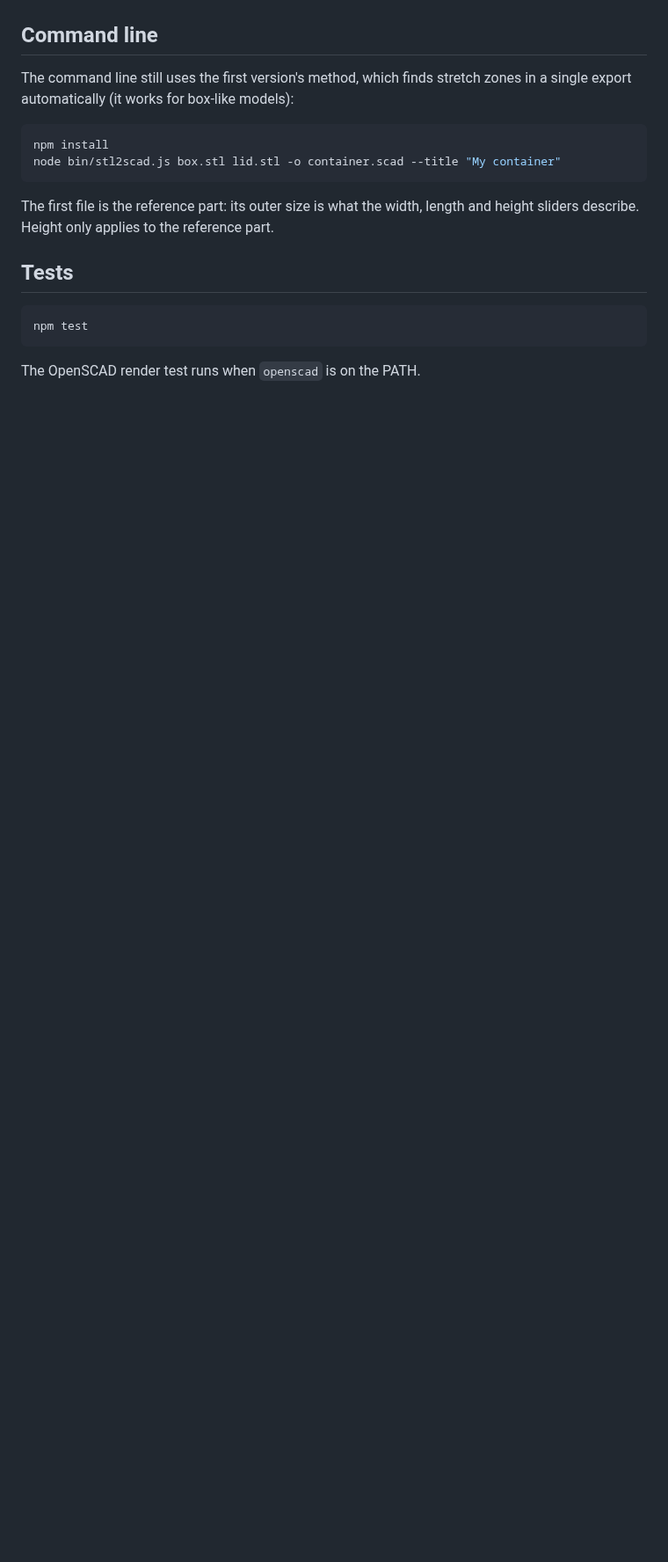
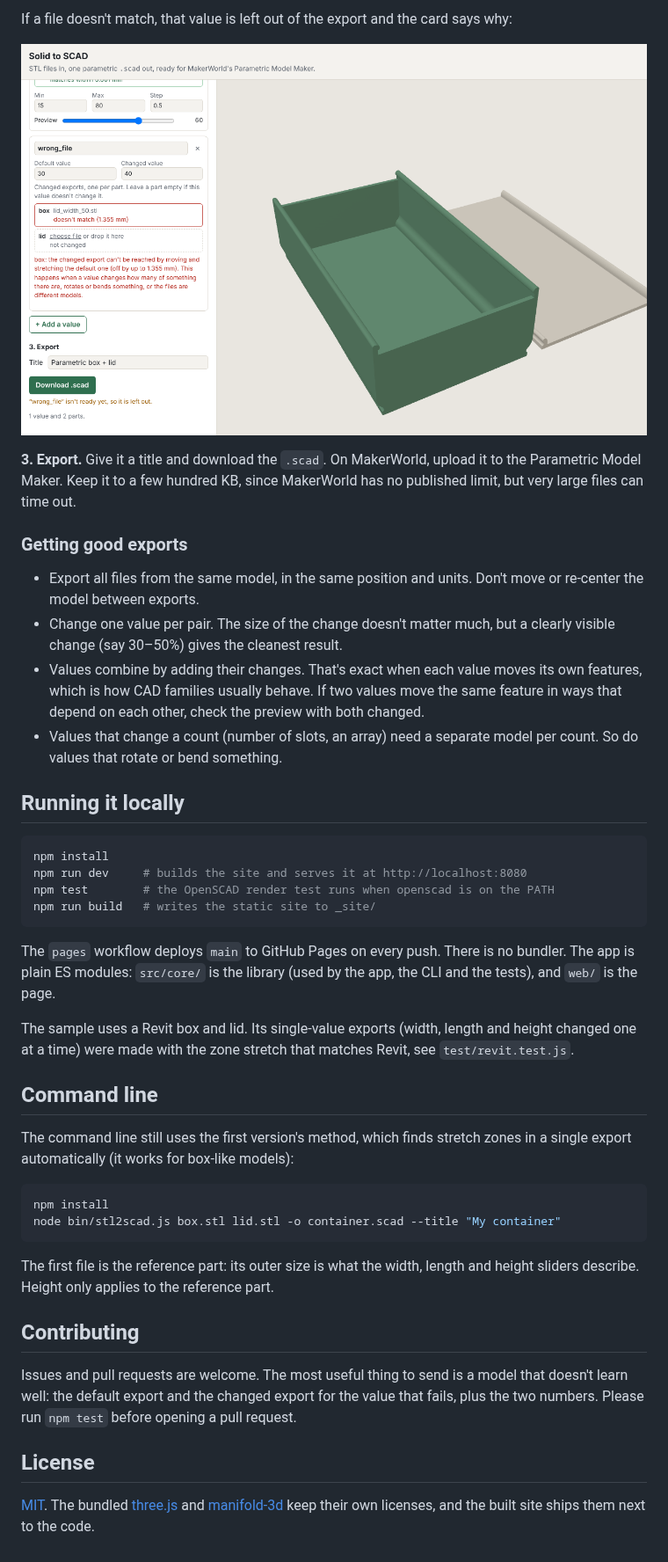
Before and after one commit to Buddieh/Solid-to-SCAD, a Markdown page: README.md, the part around one of its changes. Shown at 88% size. Rendered like a GitHub page; pictures changed too: docs/images/3-no-match.png (added); blank space fills up the shorter version.

````diff
--- a/README.md
+++ b/README.md
@@ -55,3 +61,39 @@ on every push to `main`.
+If a file doesn't match, that value is left out of the export and the card says why:
+
+![A file that doesn't match](docs/images/3-no-match.png)
+
+**3. Export.** Give it a title and download the `.scad`. On MakerWorld, upload it to
+the Parametric Model Maker. Keep it to a few hundred KB, since MakerWorld has no
+published limit, but very large files can time out.
+
+### Getting good exports
+
+- Export all files from the same model, in the same position and units. Don't move or
+  re-center the model between exports.
+- Change one value per pair. The size of the change doesn't matter much, but a clearly
+  visible change (say 30–50%) gives the cleanest result.
+- Values combine by adding their changes. That's exact when each value moves its own
+  features, which is how CAD families usually behave. If two values move the same
+  feature in ways that depend on each other, check the preview with both changed.
+- Values that change a count (number of slots, an array) need a separate model per
+  count. So do values that rotate or bend something.
+
+## Running it locally
+
+```sh
+npm install
+npm run dev     # builds the site and serves it at http://localhost:8080
+npm test        # the OpenSCAD render test runs when openscad is on the PATH
+npm run build   # writes the static site to _site/
+```
+
+The `pages` workflow deploys `main` to GitHub Pages on every push. There is no bundler.
+The app is plain ES modules: `src/core/` is the library (used by the app, the CLI and
+the tests), and `web/` is the page.
+
+The sample uses a Revit box and lid. Its single-value exports (width, length and height
+changed one at a time) were made with the zone stretch that matches Revit, see
+`test/revit.test.js`.
 
 ## Command line
 
@@ -66,10 +108,14 @@ node bin/stl2scad.js box.stl lid.stl -o container.scad --title "My container"
 The first file is the reference part: its outer size is what the width, length
 and height sliders describe. Height only applies to the reference part.
 
-## Tests
+## Contributing
 
-```sh
-npm test
-```
+Issues and pull requests are welcome. The most useful thing to send is a model that
+doesn't learn well: the default export and the changed export for the value that fails,
+plus the two numbers. Please run `npm test` before opening a pull request.
 
-The OpenSCAD render test runs when `openscad` is on the PATH.
+## License
+
+[MIT](LICENSE). The bundled [three.js](https://github.com/mrdoob/three.js) and
+[manifold-3d](https://github.com/elalish/manifold) keep their own licenses, and the
+built site ships them next to the code.
````
Also changed, not shown: other parts of README.md (+20 -14 lines), docs/images/1-default-model.png (added), docs/images/2-value-learned.png (added), 2 other files.
